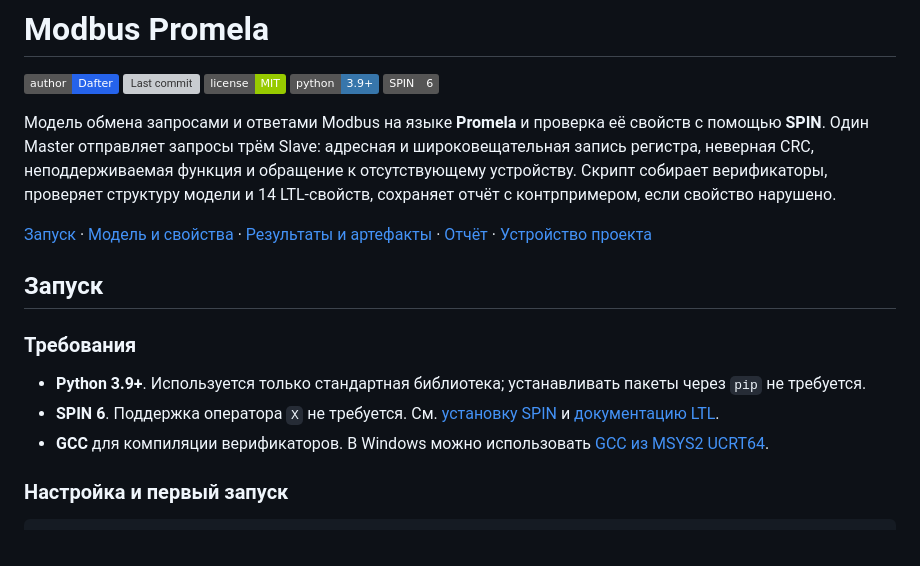
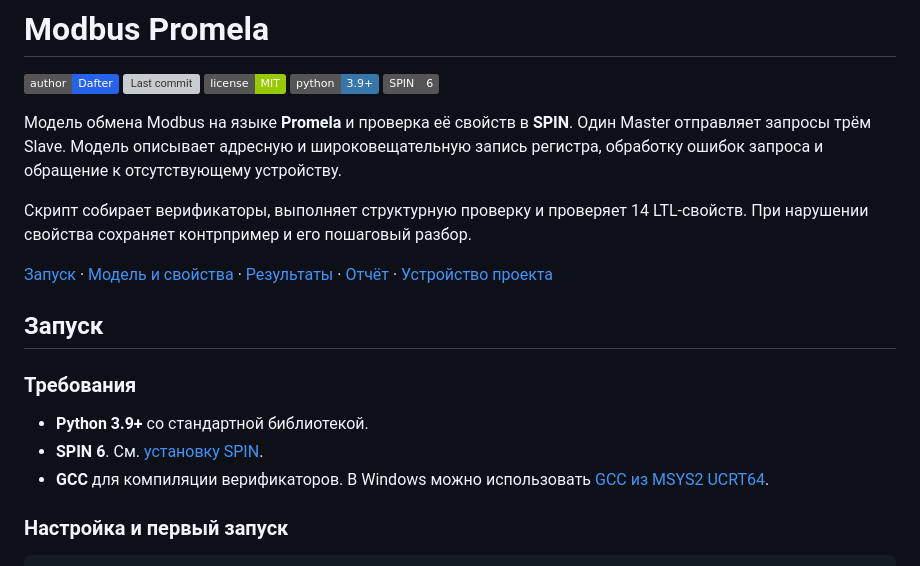
Before and after one commit to DafterT/modbus-promela, a Markdown page: README.md, the part around one of its changes. Rendered like a GitHub page; badges without logos; grey boxes are pictures that could not be loaded.

```diff
--- a/README.md
+++ b/README.md
@@ -6,16 +6,18 @@
 ![Python 3.9+](https://img.shields.io/badge/python-3.9%2B-3776ab?logo=python&logoColor=white)
 ![SPIN 6](https://img.shields.io/badge/SPIN-6-555)
 
-Модель обмена запросами и ответами Modbus на языке **Promela** и проверка её свойств с помощью **SPIN**. Один Master отправляет запросы трём Slave: адресная и широковещательная запись регистра, неверная CRC, неподдерживаемая функция и обращение к отсутствующему устройству. Скрипт собирает верификаторы, проверяет структуру модели и 14 LTL-свойств, сохраняет отчёт с контрпримером, если свойство нарушено.
+Модель обмена Modbus на языке **Promela** и проверка её свойств в **SPIN**. Один Master отправляет запросы трём Slave. Модель описывает адресную и широковещательную запись регистра, обработку ошибок запроса и обращение к отсутствующему устройству.
 
-[Запуск](#запуск) · [Модель и свойства](#модель-и-свойства) · [Результаты и артефакты](#результаты-и-артефакты) · [Отчёт](#отчёт-по-лабораторной-работе) · [Устройство проекта](#устройство-проекта)
+Скрипт собирает верификаторы, выполняет структурную проверку и проверяет 14 LTL-свойств. При нарушении свойства сохраняет контрпример и его пошаговый разбор.
+
+[Запуск](#запуск) · [Модель и свойства](#модель-и-свойства) · [Результаты](#результаты) · [Отчёт](#отчёт-по-лабораторной-работе) · [Устройство проекта](#устройство-проекта)
 
 ## Запуск
 
 ### Требования
 
-- **Python 3.9+**. Используется только стандартная библиотека; устанавливать пакеты через `pip` не требуется.
-- **SPIN 6**. Поддержка оператора `X` не требуется. См. [установку SPIN](https://spinroot.com/spin/Man/README.html) и [документацию LTL](https://spinroot.com/spin/Man/ltl.html).
+- **Python 3.9+** со стандартной библиотекой.
+- **SPIN 6**. См. [установку SPIN](https://spinroot.com/spin/Man/README.html).
 - **GCC** для компиляции верификаторов. В Windows можно использовать [GCC из MSYS2 UCRT64](https://www.mingw-w64.org/getting-started/msys2/).
 
 ### Настройка и первый запуск
```
Also changed, not shown: other parts of README.md (+29 -47 lines).
